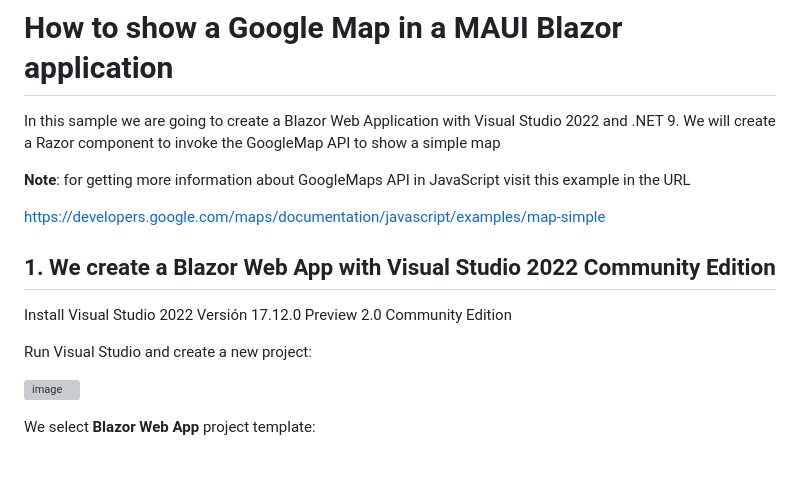
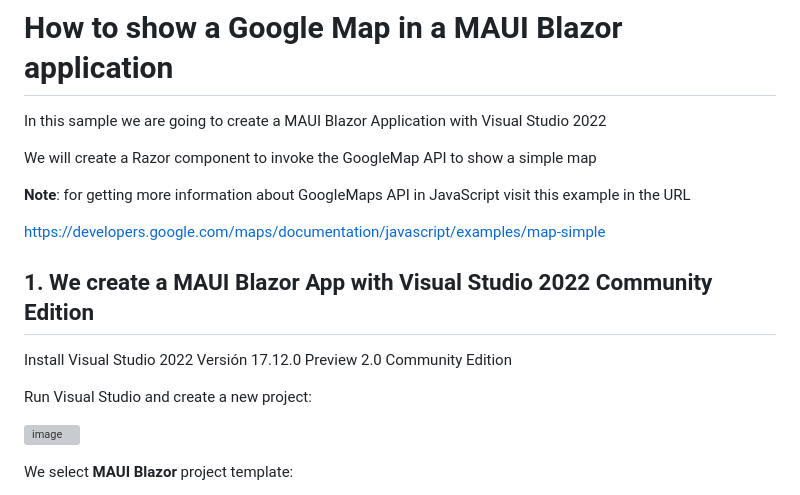
Before and after one commit to luiscoco/Curso_Aprende_Blazor-Nivel_Intermedio-GoogleMaps-SimpleMap-MAUI, a Markdown page: README.md, the part around the change printed below. Drawn GitHub-style; blank space fills up the shorter version; grey boxes are pictures that could not be loaded.

```diff
--- a/README.md
+++ b/README.md
@@ -1,12 +1,14 @@
 # How to show a Google Map in a MAUI Blazor application
 
-In this sample we are going to create a Blazor Web Application with Visual Studio 2022 and .NET 9. We will create a Razor component to invoke the GoogleMap API to show a simple map
+In this sample we are going to create a MAUI Blazor Application with Visual Studio 2022
+
+We will create a Razor component to invoke the GoogleMap API to show a simple map
 
 **Note**: for getting more information about GoogleMaps API in JavaScript visit this example in the URL
 
 https://developers.google.com/maps/documentation/javascript/examples/map-simple
 
-## 1. We create a Blazor Web App with Visual Studio 2022 Community Edition
+## 1. We create a MAUI Blazor App with Visual Studio 2022 Community Edition
 
 Install Visual Studio 2022 Versión 17.12.0 Preview 2.0 Community Edition
 
@@ -14,5 +16,5 @@ Run Visual Studio and create a new project:
 
 ![image](https://github.com/user-attachments/assets/55158bf9-11cf-4e69-9e12-f6911cbae56b)
 
-We select **Blazor Web App** project template:
+We select **MAUI Blazor** project template:
 
```
Also changed, not shown: other parts of README.md (+4 -4 lines).
